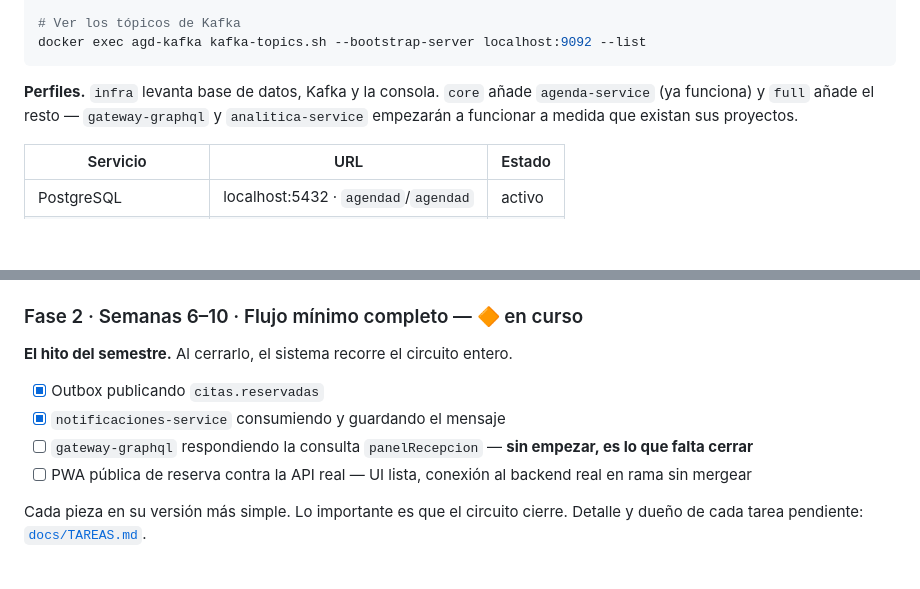
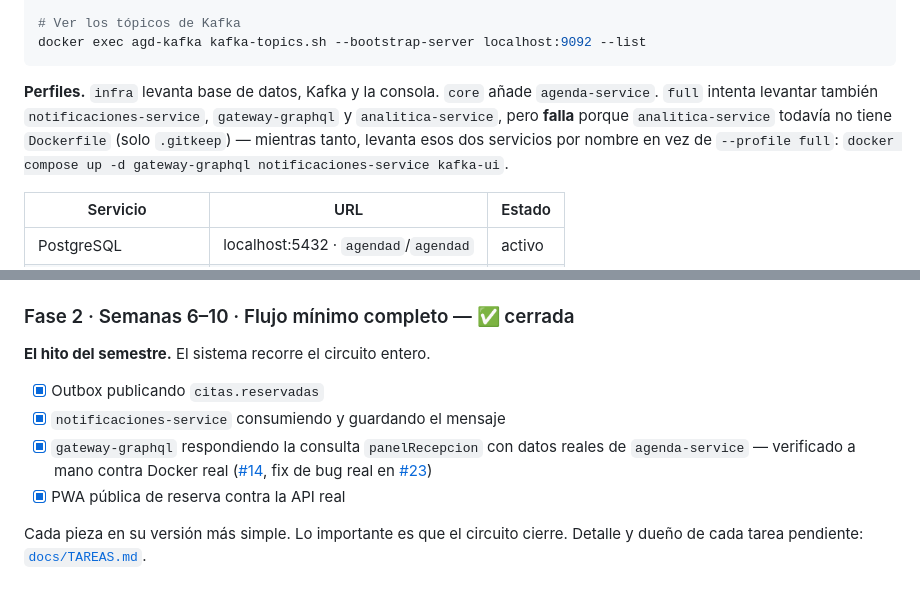
Before and after one commit to brayantrujillodev/agenda-d, a Markdown page: README.md, 2 parts joined by grey strips. Rendered like a GitHub page; blank space fills up the shorter version.

````diff
--- a/README.md
+++ b/README.md
@@ -78,8 +93,11 @@ docker exec agd-kafka kafka-topics.sh --bootstrap-server localhost:9092 --list
 ```
 
 **Perfiles.** `infra` levanta base de datos, Kafka y la consola. `core` añade
-`agenda-service` (ya funciona) y `full` añade el resto — `gateway-graphql` y
-`analitica-service` empezarán a funcionar a medida que existan sus proyectos.
+`agenda-service`. `full` intenta levantar también `notificaciones-service`,
+`gateway-graphql` y `analitica-service`, pero **falla** porque
+`analitica-service` todavía no tiene `Dockerfile` (solo `.gitkeep`) — mientras
+tanto, levanta esos dos servicios por nombre en vez de `--profile full`:
+`docker compose up -d gateway-graphql notificaciones-service kafka-ui`.
 
 | Servicio | URL | Estado |
 |---|---|---|
@@ -199,14 +218,16 @@ Capacidad real: ~20 horas semanales entre los cuatro.
 - [x] `docker compose --profile core up` levanta agenda-service con `/actuator/health`
 - [x] `agenda-service` consulta cupos y reserva contra la BD real
 
-### Fase 2 · Semanas 6–10 · Flujo mínimo completo — 🔶 en curso
+### Fase 2 · Semanas 6–10 · Flujo mínimo completo — ✅ cerrada
 
-**El hito del semestre.** Al cerrarlo, el sistema recorre el circuito entero.
+**El hito del semestre.** El sistema recorre el circuito entero.
 
 - [x] Outbox publicando `citas.reservadas`
 - [x] `notificaciones-service` consumiendo y guardando el mensaje
-- [ ] `gateway-graphql` respondiendo la consulta `panelRecepcion` — **sin empezar, es lo que falta cerrar**
-- [ ] PWA pública de reserva contra la API real — UI lista, conexión al backend real en rama sin mergear
+- [x] `gateway-graphql` respondiendo la consulta `panelRecepcion` con datos
+      reales de `agenda-service` — verificado a mano contra Docker real
+      ([#14](../../pull/14), fix de bug real en [#23](../../pull/23))
+- [x] PWA pública de reserva contra la API real
 
 Cada pieza en su versión más simple. Lo importante es que el circuito cierre.
 Detalle y dueño de cada tarea pendiente: [`docs/TAREAS.md`](docs/TAREAS.md).
````
Also changed, not shown: other parts of README.md (+41 -25 lines).
